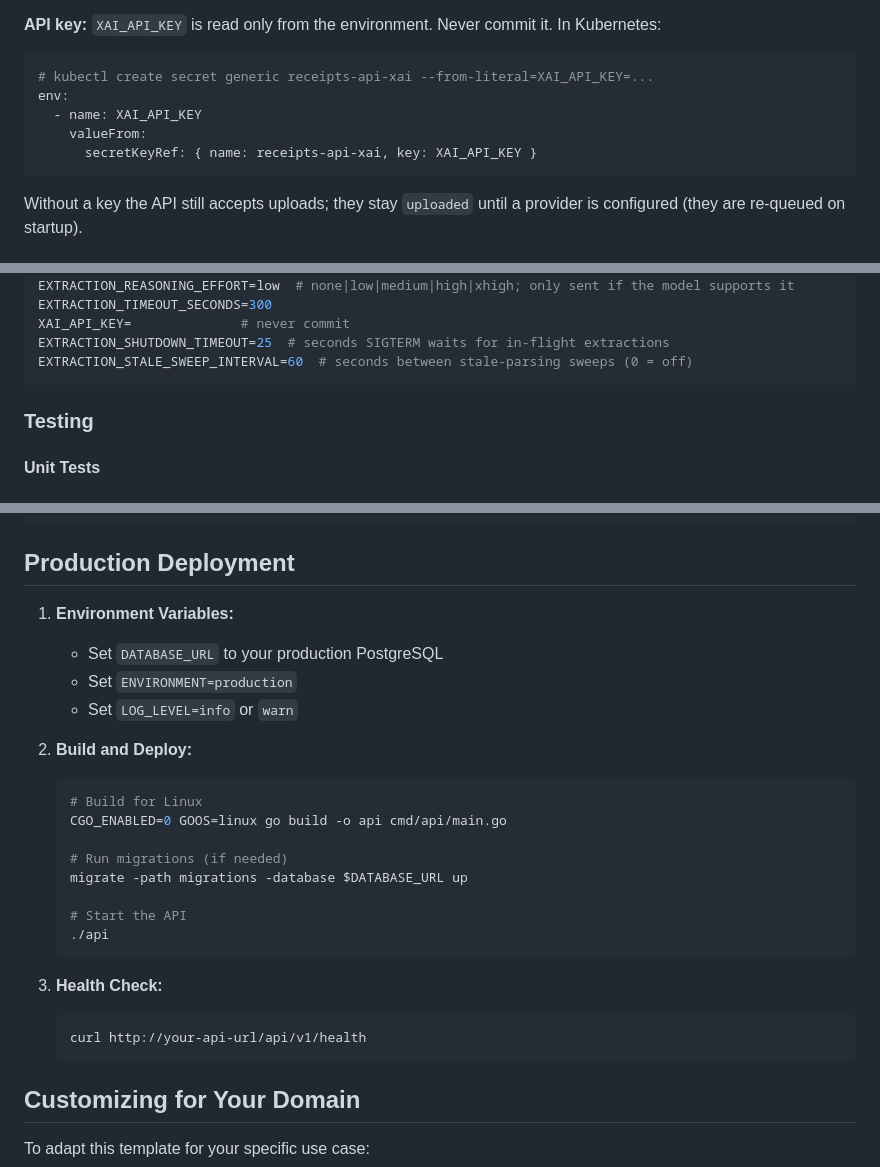
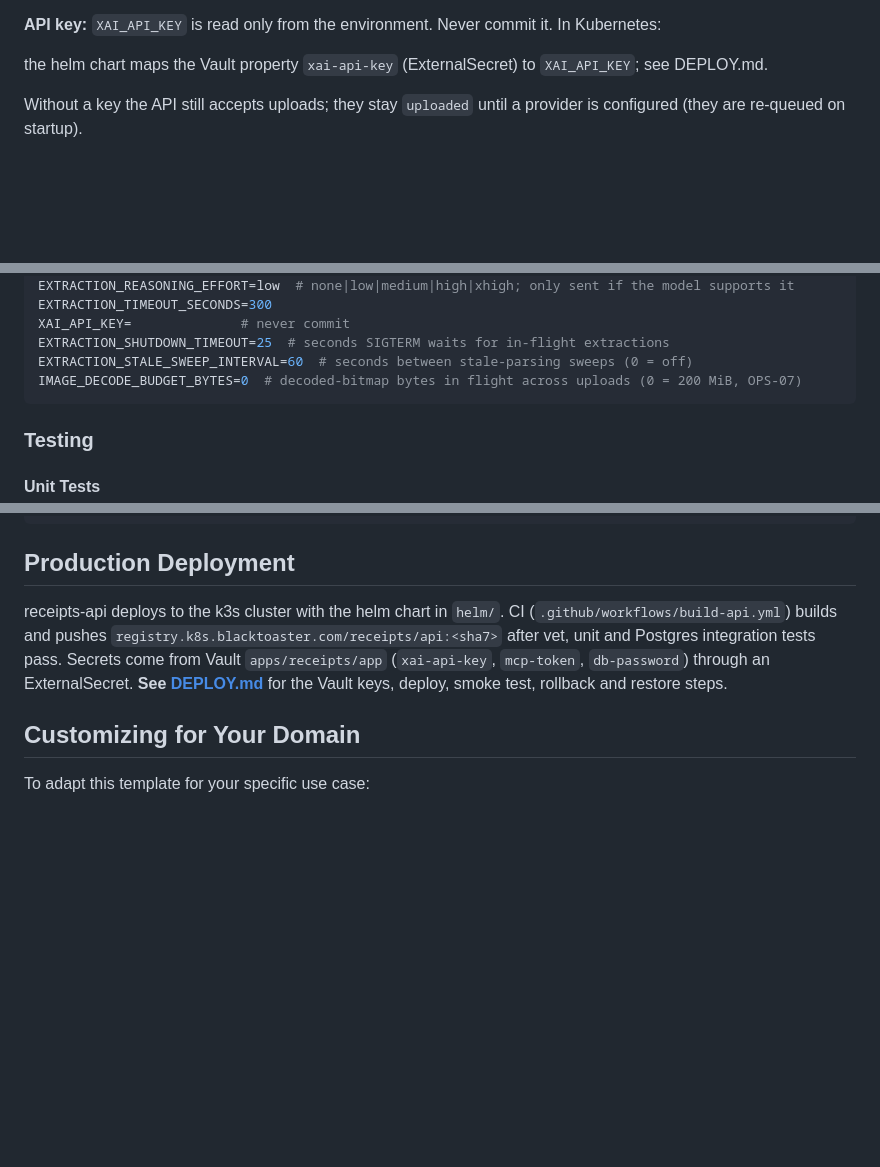
Before and after one commit to k8s-blacktoaster/receipts-api, a Markdown page: README.md, 3 parts joined by grey strips. GitHub-like rendering; blank space fills up the shorter version.

Commit message:
docs(06): README points to helm/CI/DEPLOY.md, documents IMAGE_DECODE_BUDGET_BYTES

````diff
--- a/README.md
+++ b/README.md
@@ -230,13 +230,7 @@ never the location line).
 
 **API key:** `XAI_API_KEY` is read only from the environment. Never commit it. In Kubernetes:
 
-```yaml
-# kubectl create secret generic receipts-api-xai --from-literal=XAI_API_KEY=...
-env:
-  - name: XAI_API_KEY
-    valueFrom:
-      secretKeyRef: { name: receipts-api-xai, key: XAI_API_KEY }
-```
+the helm chart maps the Vault property `xai-api-key` (ExternalSecret) to `XAI_API_KEY`; see DEPLOY.md.
 
 Without a key the API still accepts uploads; they stay `uploaded` until a provider is configured
 (they are re-queued on startup).
@@ -376,6 +370,7 @@ EXTRACTION_TIMEOUT_SECONDS=300
 XAI_API_KEY=              # never commit
 EXTRACTION_SHUTDOWN_TIMEOUT=25  # seconds SIGTERM waits for in-flight extractions
 EXTRACTION_STALE_SWEEP_INTERVAL=60  # seconds between stale-parsing sweeps (0 = off)
+IMAGE_DECODE_BUDGET_BYTES=0  # decoded-bitmap bytes in flight across uploads (0 = 200 MiB, OPS-07)
 ```
 
 ### Testing
@@ -445,27 +440,11 @@ CGO_ENABLED=0 GOOS=linux go build -a -installsuffix cgo -o bin/api cmd/api/main.
 
 ## Production Deployment
 
-1. **Environment Variables:**
-   - Set `DATABASE_URL` to your production PostgreSQL
-   - Set `ENVIRONMENT=production`
-   - Set `LOG_LEVEL=info` or `warn`
-
-2. **Build and Deploy:**
-   ```bash
-   # Build for Linux
-   CGO_ENABLED=0 GOOS=linux go build -o api cmd/api/main.go
-
-   # Run migrations (if needed)
-   migrate -path migrations -database $DATABASE_URL up
-
-   # Start the API
-   ./api
-   ```
-
-3. **Health Check:**
-   ```bash
-   curl http://your-api-url/api/v1/health
-   ```
+receipts-api deploys to the k3s cluster with the helm chart in `helm/`. CI
+(`.github/workflows/build-api.yml`) builds and pushes `registry.k8s.blacktoaster.com/receipts/api:<sha7>`
+after vet, unit and Postgres integration tests pass. Secrets come from Vault `apps/receipts/app`
+(`xai-api-key`, `mcp-token`, `db-password`) through an ExternalSecret.
+**See [DEPLOY.md](DEPLOY.md)** for the Vault keys, deploy, smoke test, rollback and restore steps.
 
 ## Customizing for Your Domain
 
````
